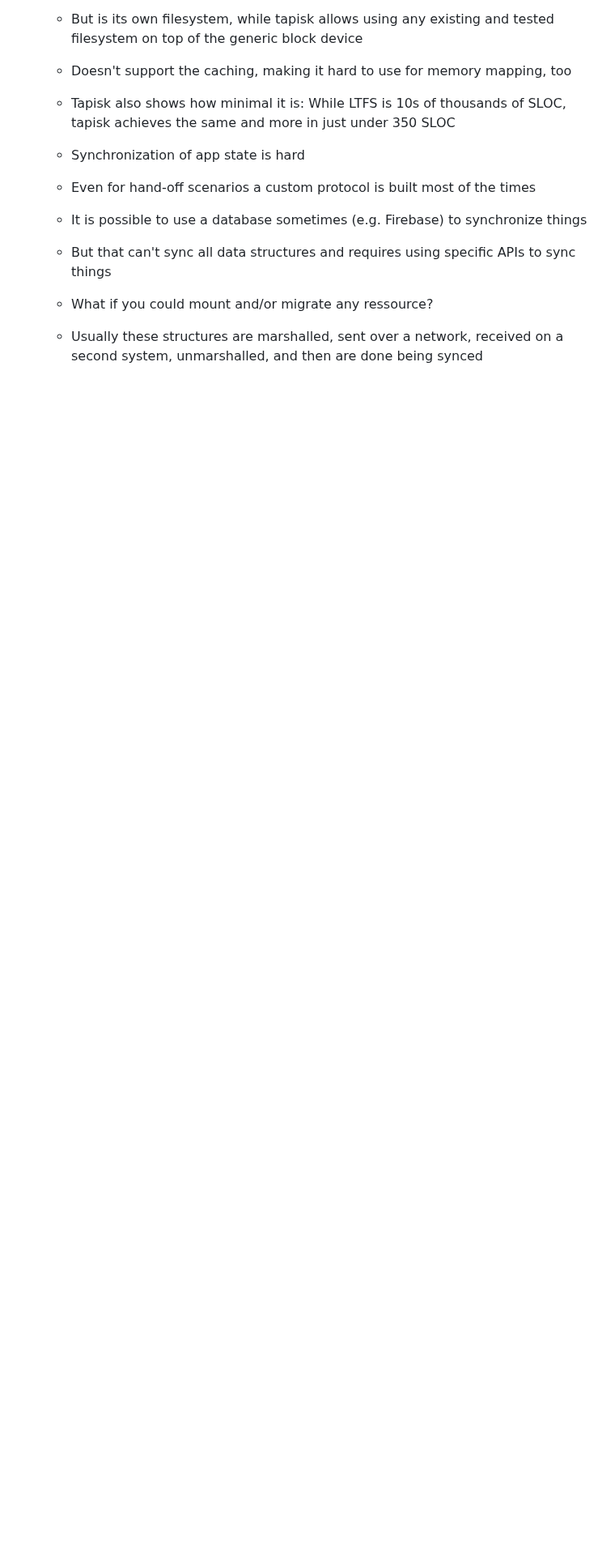
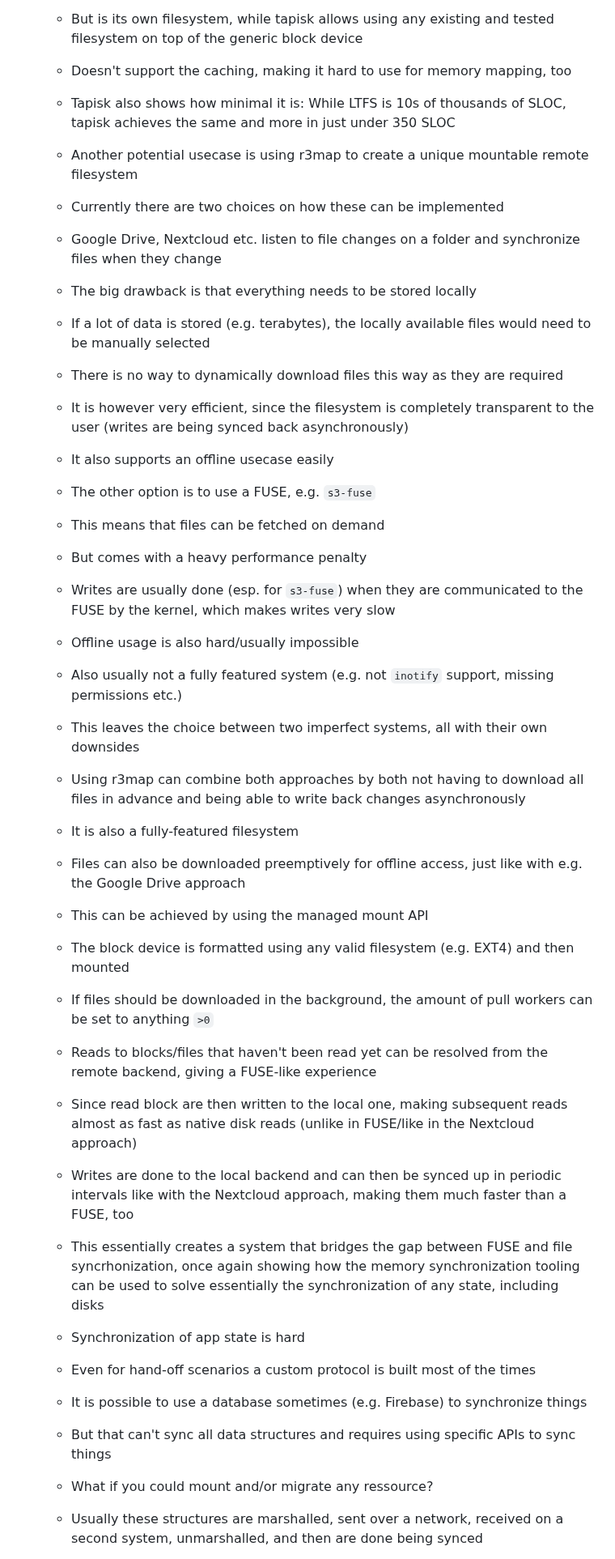
Before and after one commit to pojntfx/networked-linux-memsync, a Markdown page: docs/notes.md, the part around one of its changes. Shown at 81% size. GitHub-like rendering; blank space fills up the shorter version.

Commit message:
docs: Add section on efficent filesystem mounts

```diff
--- a/docs/notes.md
+++ b/docs/notes.md
@@ -755,6 +755,31 @@ lang: en-US
   - But is its own filesystem, while tapisk allows using any existing and tested filesystem on top of the generic block device
   - Doesn't support the caching, making it hard to use for memory mapping, too
   - Tapisk also shows how minimal it is: While LTFS is 10s of thousands of SLOC, tapisk achieves the same and more in just under 350 SLOC
+  - Another potential usecase is using r3map to create a unique mountable remote filesystem
+  - Currently there are two choices on how these can be implemented
+  - Google Drive, Nextcloud etc. listen to file changes on a folder and synchronize files when they change
+  - The big drawback is that everything needs to be stored locally
+  - If a lot of data is stored (e.g. terabytes), the locally available files would need to be manually selected
+  - There is no way to dynamically download files this way as they are required
+  - It is however very efficient, since the filesystem is completely transparent to the user (writes are being synced back asynchronously)
+  - It also supports an offline usecase easily
+  - The other option is to use a FUSE, e.g. `s3-fuse`
+  - This means that files can be fetched on demand
+  - But comes with a heavy performance penalty
+  - Writes are usually done (esp. for `s3-fuse`) when they are communicated to the FUSE by the kernel, which makes writes very slow
+  - Offline usage is also hard/usually impossible
+  - Also usually not a fully featured system (e.g. not `inotify` support, missing permissions etc.)
+  - This leaves the choice between two imperfect systems, all with their own downsides
+  - Using r3map can combine both approaches by both not having to download all files in advance and being able to write back changes asynchronously
+  - It is also a fully-featured filesystem
+  - Files can also be downloaded preemptively for offline access, just like with e.g. the Google Drive approach
+  - This can be achieved by using the managed mount API
+  - The block device is formatted using any valid filesystem (e.g. EXT4) and then mounted
+  - If files should be downloaded in the background, the amount of pull workers can be set to anything `>0`
+  - Reads to blocks/files that haven't been read yet can be resolved from the remote backend, giving a FUSE-like experience
+  - Since read block are then written to the local one, making subsequent reads almost as fast as native disk reads (unlike in FUSE/like in the Nextcloud approach)
+  - Writes are done to the local backend and can then be synced up in periodic intervals like with the Nextcloud approach, making them much faster than a FUSE, too
+  - This essentially creates a system that bridges the gap between FUSE and file syncrhonization, once again showing how the memory synchronization tooling can be used to solve essentially the synchronization of any state, including disks
   - Synchronization of app state is hard
   - Even for hand-off scenarios a custom protocol is built most of the times
   - It is possible to use a database sometimes (e.g. Firebase) to synchronize things
```
Also changed, not shown: other parts of docs/notes.md (+1 -2 lines).
